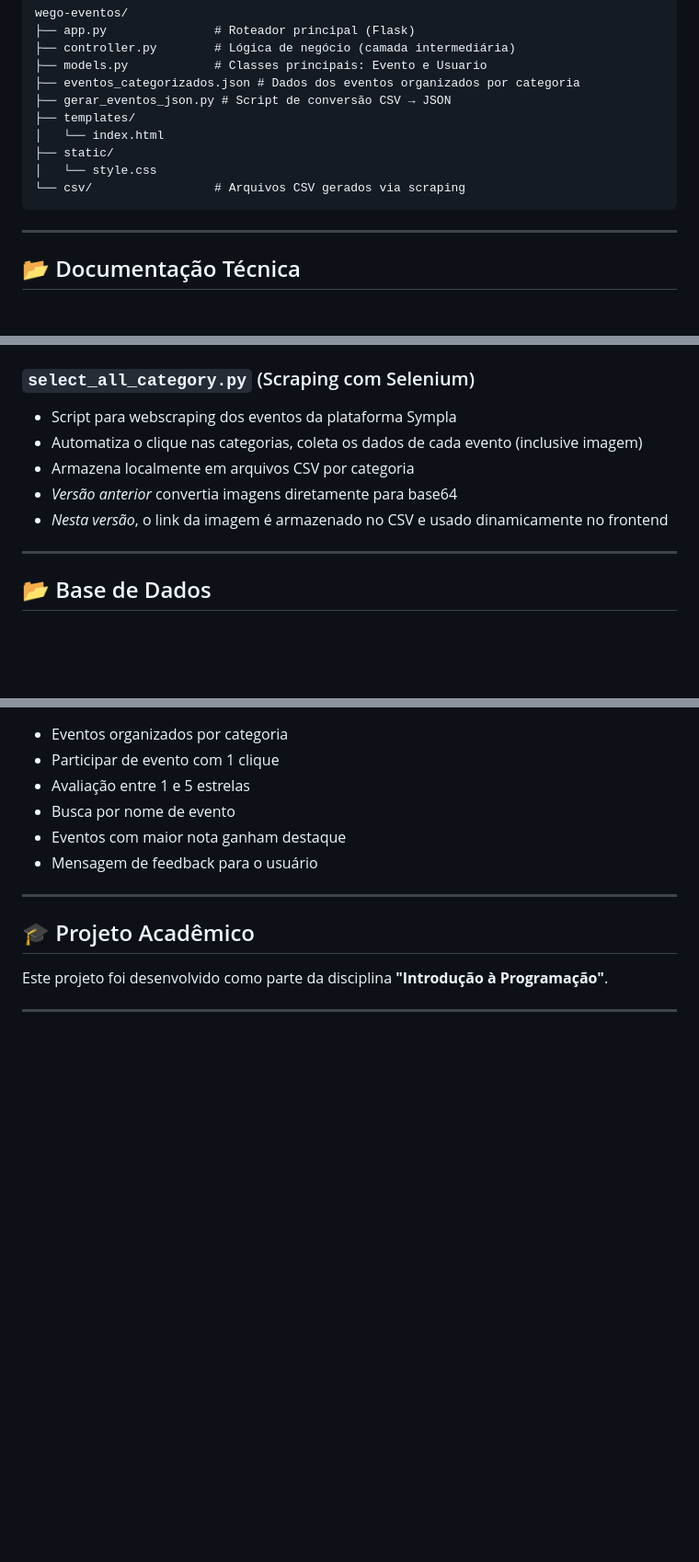
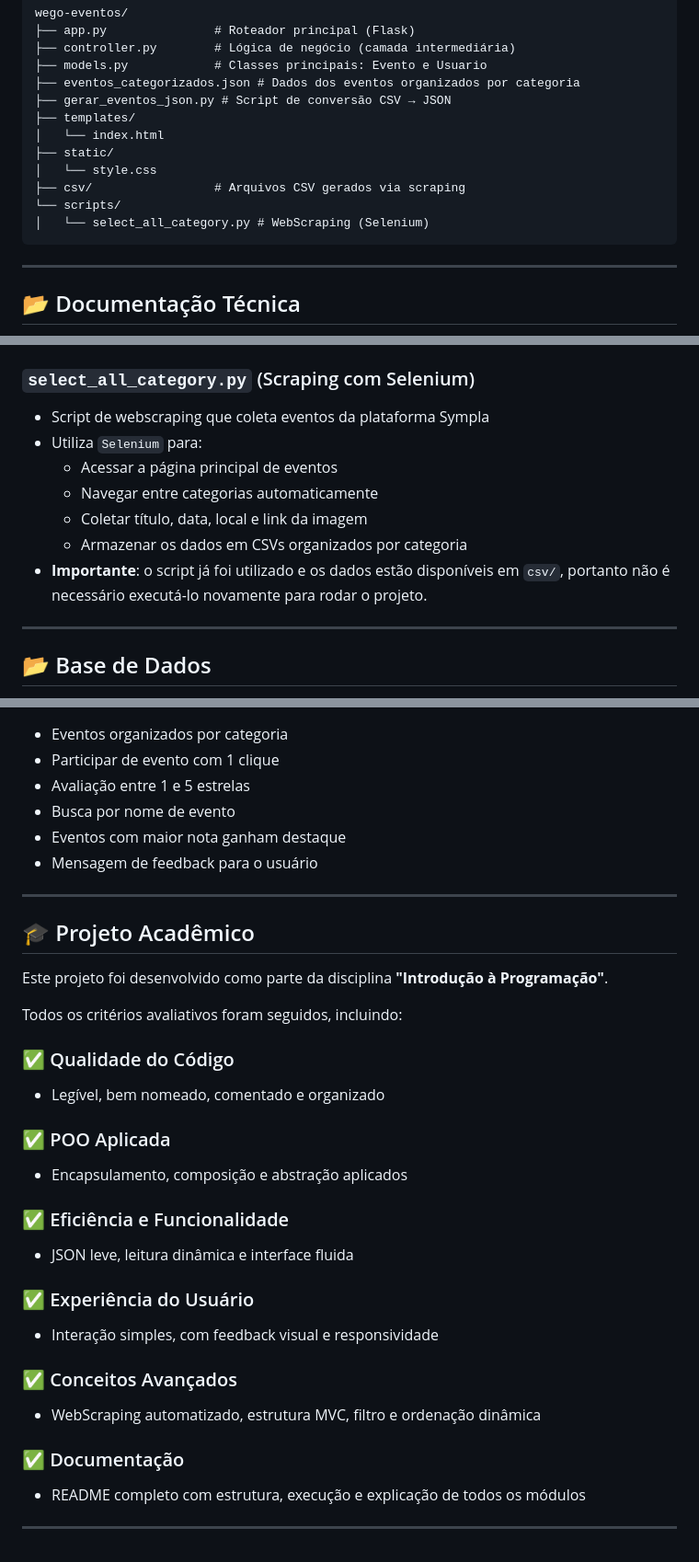
Before and after one commit to robsonsants/wego-plataforma, a Markdown page: README.md, 3 parts joined by grey strips. Shown: that part at 92% size. GitHub-like rendering; blank space fills up the shorter version.

````diff
--- a/README.md
+++ b/README.md
@@ -73,7 +73,9 @@ wego-eventos/
 │   └── index.html
 ├── static/
 │   └── style.css
-└── csv/                 # Arquivos CSV gerados via scraping
+├── csv/                 # Arquivos CSV gerados via scraping
+└── scripts/
+│   └── select_all_category.py # WebScraping (Selenium)
 ```
 
 ---
@@ -122,11 +124,13 @@ wego-eventos/
 
 ### `select_all_category.py` (Scraping com Selenium)
 
-- Script para webscraping dos eventos da plataforma Sympla
-- Automatiza o clique nas categorias, coleta os dados de cada evento (inclusive imagem)
-- Armazena localmente em arquivos CSV por categoria
-- *Versão anterior* convertia imagens diretamente para base64
-- *Nesta versão*, o link da imagem é armazenado no CSV e usado dinamicamente no frontend
+- Script de webscraping que coleta eventos da plataforma Sympla
+- Utiliza `Selenium` para:
+  - Acessar a página principal de eventos
+  - Navegar entre categorias automaticamente
+  - Coletar título, data, local e link da imagem
+  - Armazenar os dados em CSVs organizados por categoria
+- **Importante**: o script já foi utilizado e os dados estão disponíveis em `csv/`, portanto não é necessário executá-lo novamente para rodar o projeto.
 
 ---
 
@@ -155,4 +159,24 @@ wego-eventos/
 
 Este projeto foi desenvolvido como parte da disciplina **"Introdução à Programação"**.
 
+Todos os critérios avaliativos foram seguidos, incluindo:
+
+### ✅ Qualidade do Código
+- Legível, bem nomeado, comentado e organizado
+
+### ✅ POO Aplicada
+- Encapsulamento, composição e abstração aplicados
+
+### ✅ Eficiência e Funcionalidade
+- JSON leve, leitura dinâmica e interface fluida
+
+### ✅ Experiência do Usuário
+- Interação simples, com feedback visual e responsividade
+
+### ✅ Conceitos Avançados
+- WebScraping automatizado, estrutura MVC, filtro e ordenação dinâmica
+
+### ✅ Documentação
+- README completo com estrutura, execução e explicação de todos os módulos
+
 ---
````
